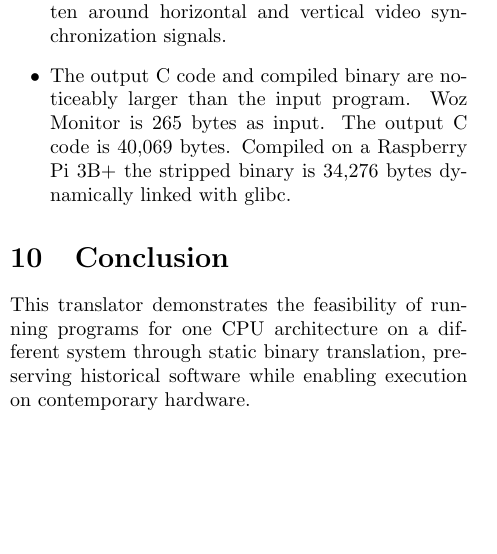
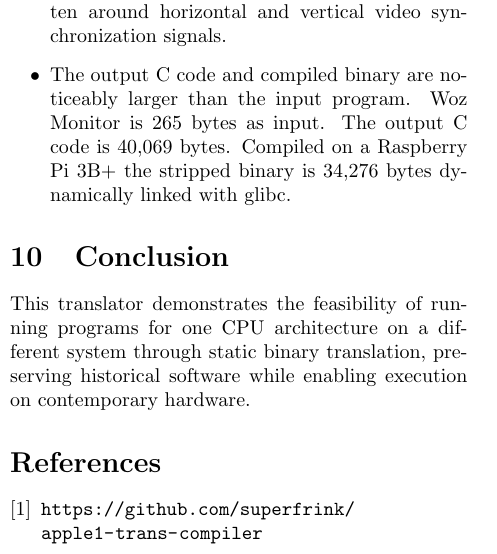
Before and after one commit to superfrink/apple1-trans-compiler, a LaTeX paper (paper/apple1-trans-compiler.tex): part of one column of page 4 of 4, cut so that both start at the same text, the shorter picture padded with empty space. Compiled offline with pdfLaTeX.

Commit message:
paper: Add GitHub link

```diff
--- a/paper/apple1-trans-compiler.tex
+++ b/paper/apple1-trans-compiler.tex
@@ -251,9 +251,10 @@ The current state has the following limitations:
 \section{Conclusion}
 This translator demonstrates the feasibility of running programs for one CPU architecture on a different system through static binary translation, preserving historical software while enabling execution on contemporary hardware.
 
-% \begin{thebibliography}{1}
+\begin{thebibliography}{1}
+    \bibitem{githubrepo} \url{https://github.com/superfrink/apple1-trans-compiler}
 % \bibitem{superfrink} ``Apple1 to C compiler,'' \url{https://superfrink.net/code/apple1/}
-% \bibitem{slowsoftware} ``Slow Software,'' \url{https://www.inkandswitch.com/slow-software/}
-% \end{thebibliography}
+% \bibitem{slowsoftware} ``Slow Software,'' \url{https://inkandswitch.com/slow-software/}
+\end{thebibliography}
 
 \end{document}
```
Also changed, not shown: paper/apple1-trans-compiler.pdf.
